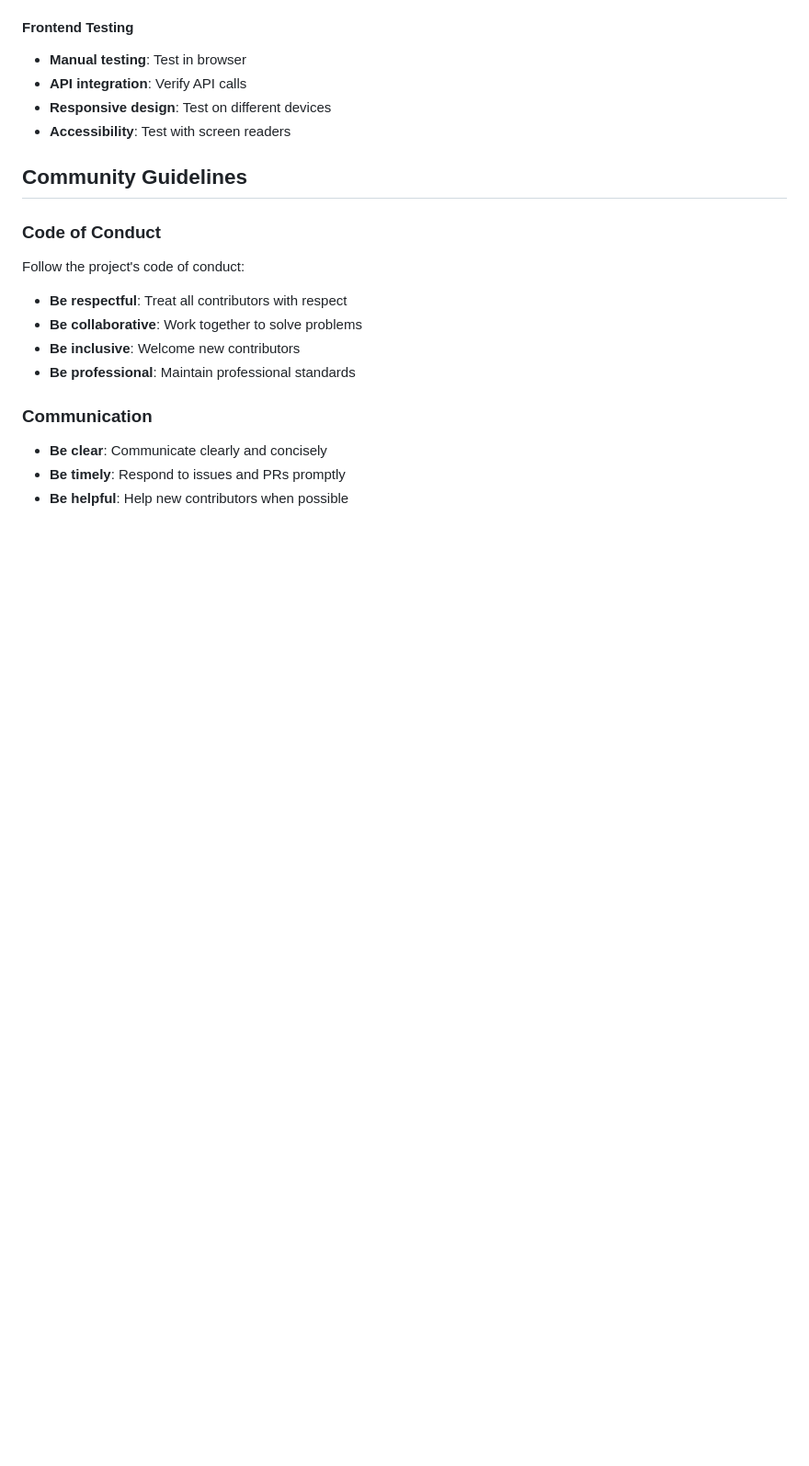
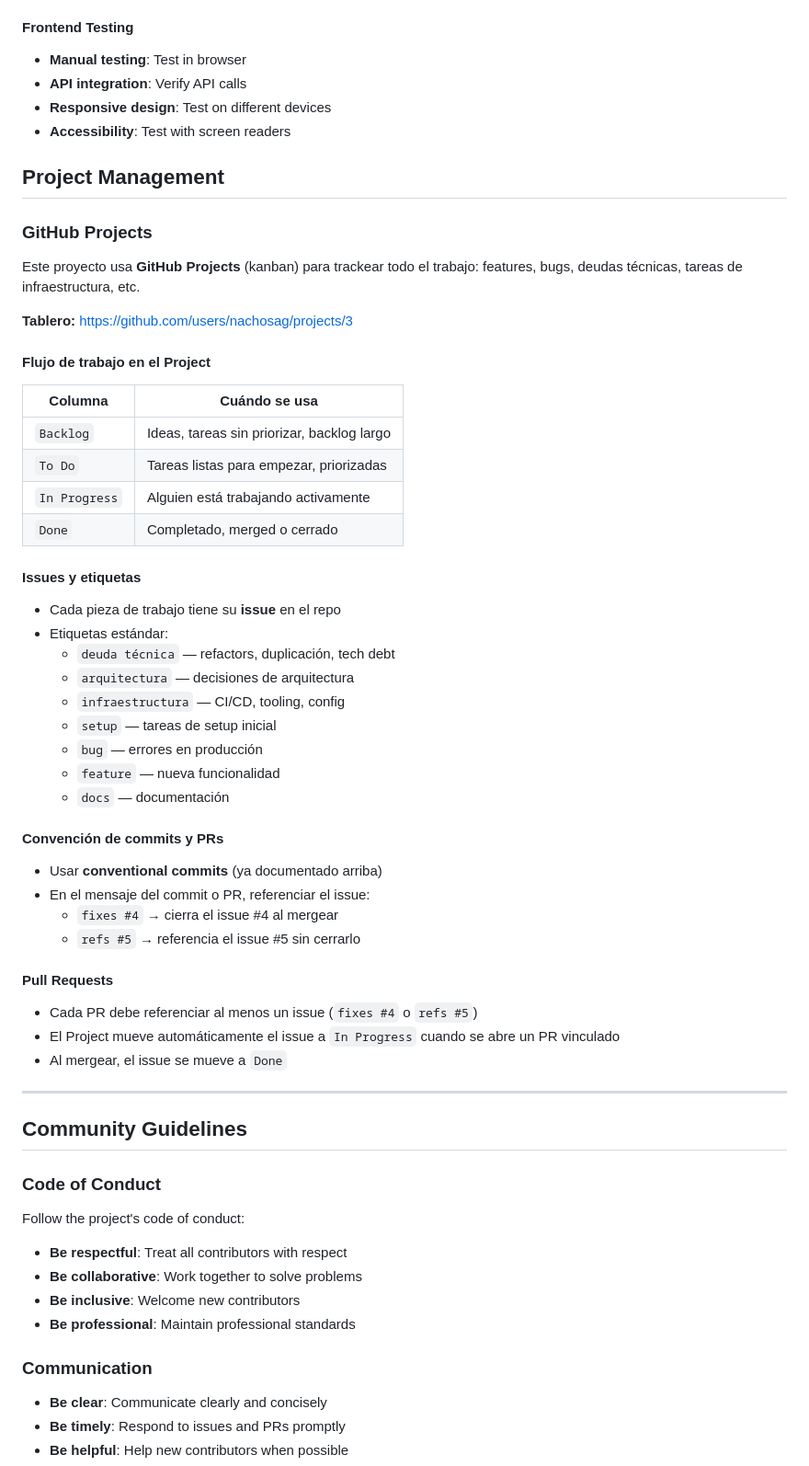
Before and after one commit to nachosag/notebooklm-gallery, a Markdown page: docs/contributing.md, the part around the change. Shown at 92% size. GitHub-like rendering; blank space fills up the shorter version.

Commit message:
docs: add new section to contributing.md

```diff
--- a/docs/contributing.md
+++ b/docs/contributing.md
@@ -316,6 +316,50 @@ npx prettier --write workers/api/src/
 - **Responsive design**: Test on different devices
 - **Accessibility**: Test with screen readers
 
+## Project Management
+
+### GitHub Projects
+
+Este proyecto usa **GitHub Projects** (kanban) para trackear todo el trabajo: features, bugs, deudas técnicas, tareas de infraestructura, etc.
+
+**Tablero:** https://github.com/users/nachosag/projects/3
+
+#### Flujo de trabajo en el Project
+
+| Columna | Cuándo se usa |
+|---------|---------------|
+| `Backlog` | Ideas, tareas sin priorizar, backlog largo |
+| `To Do` | Tareas listas para empezar, priorizadas |
+| `In Progress` | Alguien está trabajando activamente |
+| `Done` | Completado, merged o cerrado |
+
+#### Issues y etiquetas
+
+- Cada pieza de trabajo tiene su **issue** en el repo
+- Etiquetas estándar:
+  - `deuda técnica` — refactors, duplicación, tech debt
+  - `arquitectura` — decisiones de arquitectura
+  - `infraestructura` — CI/CD, tooling, config
+  - `setup` — tareas de setup inicial
+  - `bug` — errores en producción
+  - `feature` — nueva funcionalidad
+  - `docs` — documentación
+
+#### Convención de commits y PRs
+
+- Usar **conventional commits** (ya documentado arriba)
+- En el mensaje del commit o PR, referenciar el issue:
+  - `fixes #4` → cierra el issue #4 al mergear
+  - `refs #5` → referencia el issue #5 sin cerrarlo
+
+#### Pull Requests
+
+- Cada PR debe referenciar al menos un issue (`fixes #4` o `refs #5`)
+- El Project mueve automáticamente el issue a `In Progress` cuando se abre un PR vinculado
+- Al mergear, el issue se mueve a `Done`
+
+---
+
 ## Community Guidelines
 
 ### Code of Conduct
```
